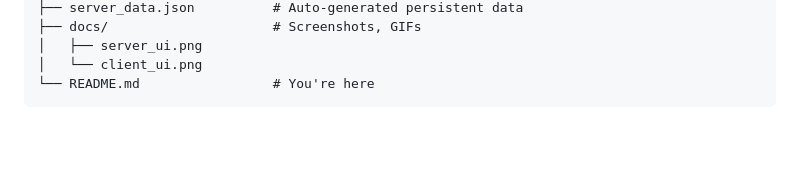
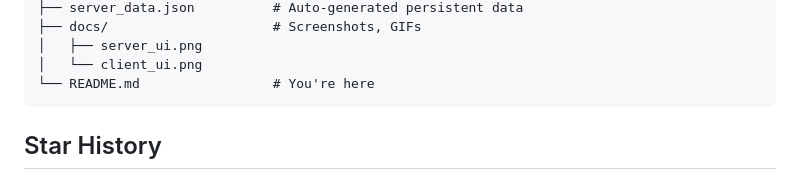
Before and after one commit to YOCRRZ224/AERO-V10-terminal-chat, a Markdown page: README.md, the part around one of its changes. GitHub-like rendering; blank space fills up the shorter version.

````diff
--- a/README.md
+++ b/README.md
@@ -135,4 +135,5 @@ AERO-V10/
 │   └── client_ui.png
 └── README.md                 # You're here
 ```
+## Star History
 
````
Also changed, not shown: other parts of README.md (+1 -0 lines).
